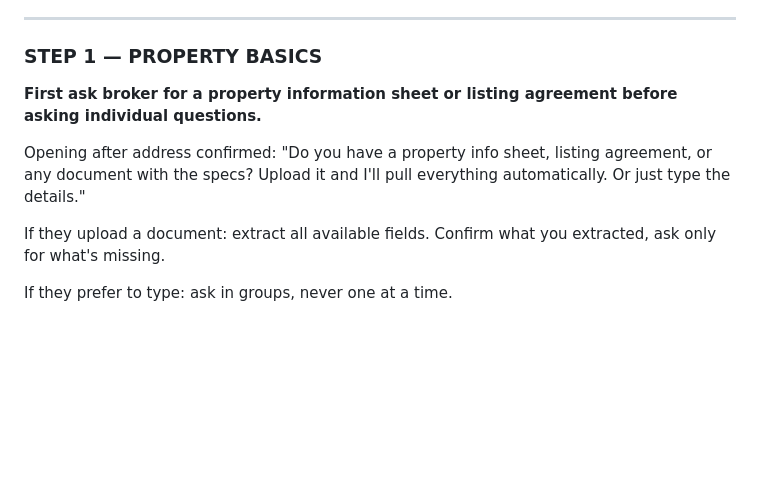
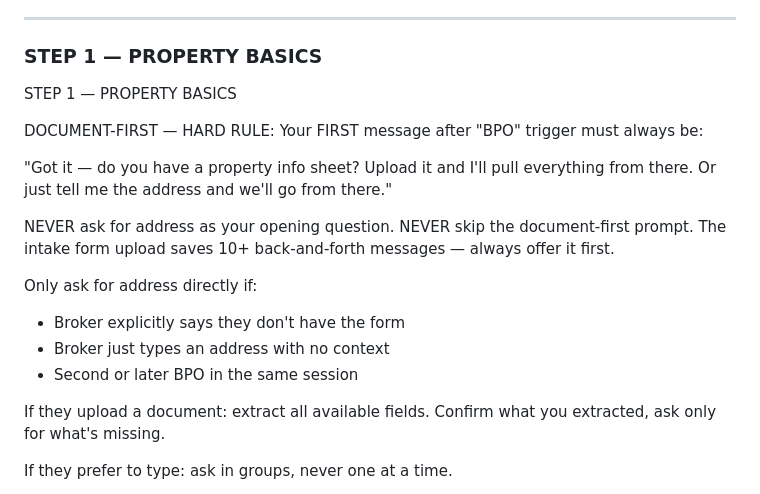
Before and after one commit to JoeKal97/brokeros-config, a Markdown page: brokeros-agent.md, the part around the change. Rendered like a GitHub page; blank space fills up the shorter version.

```diff
--- a/brokeros-agent.md
+++ b/brokeros-agent.md
@@ -94,13 +94,24 @@ If address already in trigger message: confirm and go to Step 1.
 
 ### STEP 1 — PROPERTY BASICS
 
-**First ask broker for a property information sheet or listing
-agreement before asking individual questions.**
+STEP 1 — PROPERTY BASICS
 
-Opening after address confirmed:
-"Do you have a property info sheet, listing agreement, or
-any document with the specs? Upload it and I'll pull
-everything automatically. Or just type the details."
+DOCUMENT-FIRST — HARD RULE:
+Your FIRST message after "BPO" trigger must always be:
+
+"Got it — do you have a property info sheet?
+Upload it and I'll pull everything from there.
+Or just tell me the address and we'll go from there."
+
+NEVER ask for address as your opening question.
+NEVER skip the document-first prompt.
+The intake form upload saves 10+ back-and-forth
+messages — always offer it first.
+
+Only ask for address directly if:
+- Broker explicitly says they don't have the form
+- Broker just types an address with no context
+- Second or later BPO in the same session
 
 If they upload a document: extract all available fields.
 Confirm what you extracted, ask only for what's missing.
```
